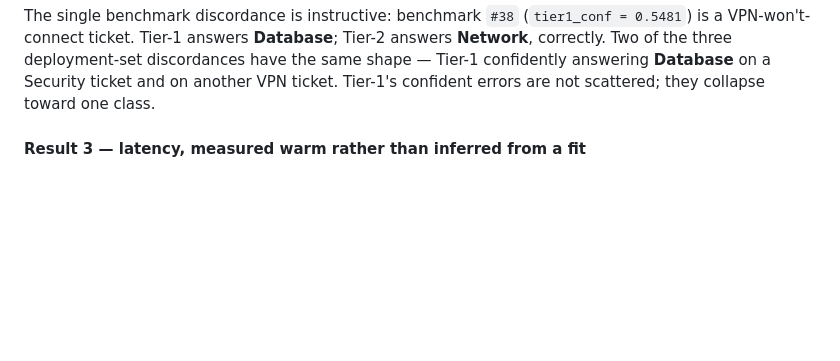
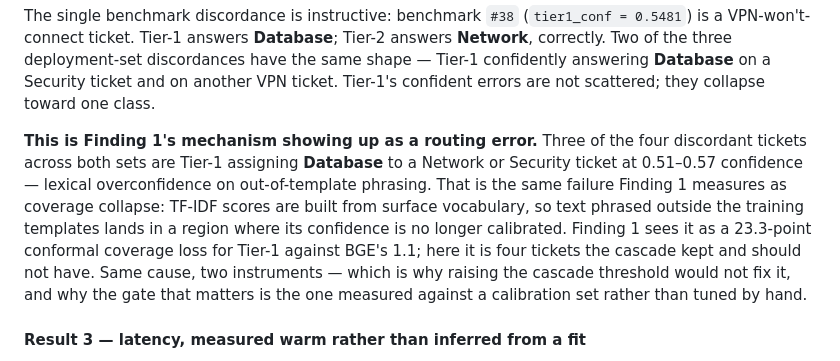
Before and after one commit to aryanwaingankar4/ticket-routing-resolution-agent, a Markdown page: README.md, the part around the change. GitHub-like rendering; blank space fills up the shorter version.

```diff
--- a/README.md
+++ b/README.md
@@ -1820,6 +1820,18 @@ The single benchmark discordance is instructive: benchmark `#38`
 deployment-set discordances have the same shape — Tier-1 confidently answering
 **Database** on a Security ticket and on another VPN ticket. Tier-1's
 confident errors are not scattered; they collapse toward one class.
+
+**This is Finding 1's mechanism showing up as a routing error.** Three of the
+four discordant tickets across both sets are Tier-1 assigning **Database** to a
+Network or Security ticket at 0.51–0.57 confidence — lexical overconfidence on
+out-of-template phrasing. That is the same failure Finding 1 measures as
+coverage collapse: TF-IDF scores are built from surface vocabulary, so text
+phrased outside the training templates lands in a region where its confidence
+is no longer calibrated. Finding 1 sees it as a 23.3-point conformal coverage
+loss for Tier-1 against BGE's 1.1; here it is four tickets the cascade kept and
+should not have. Same cause, two instruments — which is why raising the cascade
+threshold would not fix it, and why the gate that matters is the one measured
+against a calibration set rather than tuned by hand.
 
 #### Result 3 — latency, measured warm rather than inferred from a fit
 
```
Also changed, not shown: PROJECT_STATUS.md (+7 -4 lines).
